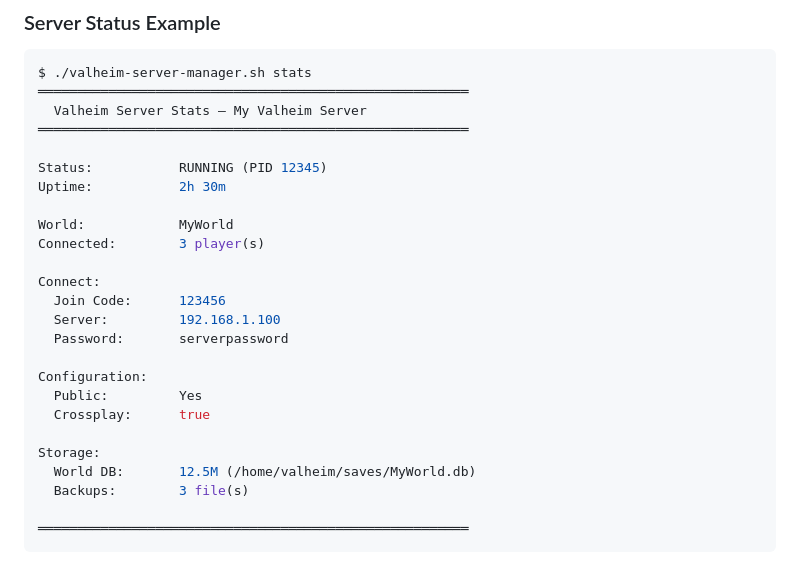
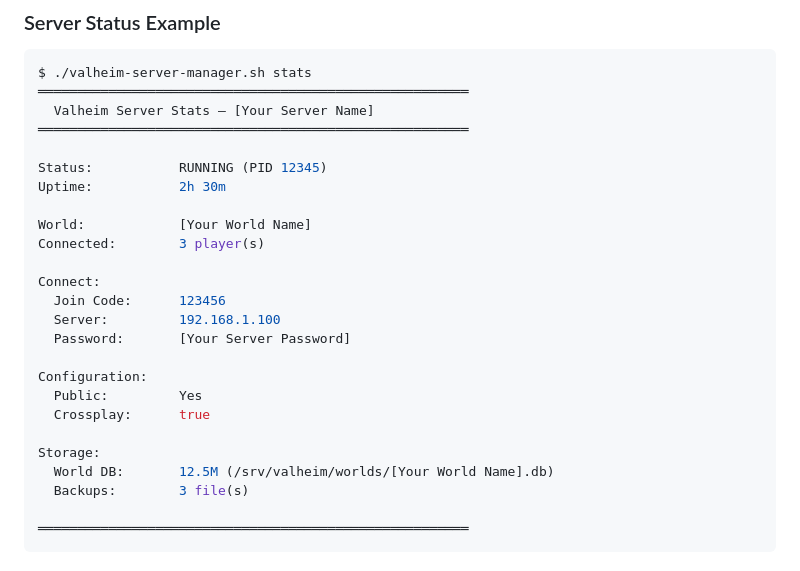
Before and after one commit to bvanderreest/valheim-server-deployment, a Markdown page: README.md, the part around one of its changes. Rendered like a GitHub page.

````diff
--- a/README.md
+++ b/README.md
@@ -185,26 +267,26 @@ sudo systemctl status valheim-backup.timer
 ```bash
 $ ./valheim-server-manager.sh stats
 ═══════════════════════════════════════════════════════
-  Valheim Server Stats — My Valheim Server
+  Valheim Server Stats — [Your Server Name]
 ═══════════════════════════════════════════════════════
 
 Status:           RUNNING (PID 12345)
 Uptime:           2h 30m
 
-World:            MyWorld
+World:            [Your World Name]
 Connected:        3 player(s)
 
 Connect:
   Join Code:      123456
   Server:         192.168.1.100
-  Password:       serverpassword
+  Password:       [Your Server Password]
 
 Configuration:
   Public:         Yes
   Crossplay:      true
 
 Storage:
-  World DB:       12.5M (/home/valheim/saves/MyWorld.db)
+  World DB:       12.5M (/srv/valheim/worlds/[Your World Name].db)
   Backups:        3 file(s)
 
 ═══════════════════════════════════════════════════════
````
Also changed, not shown: other parts of README.md (+103 -16 lines).
